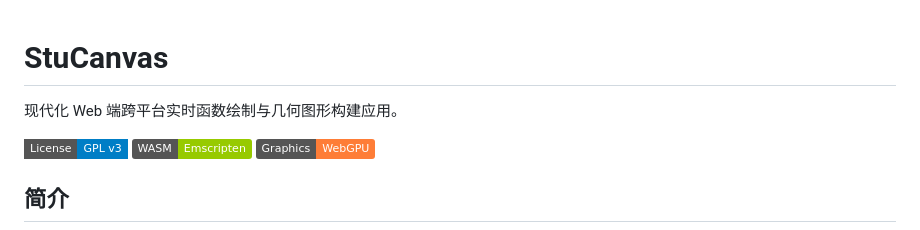
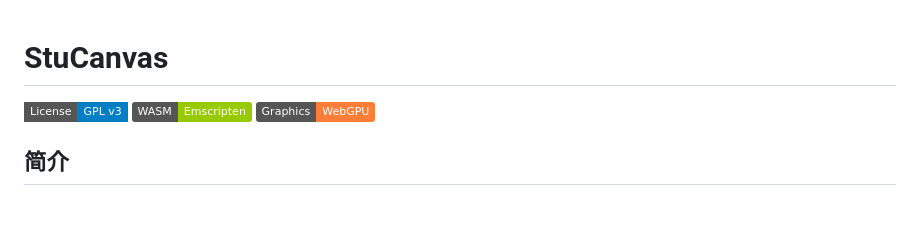
Before and after one commit to Friendships6666/StuCanvas, a Markdown page: README.md, the part around the change. GitHub-like rendering; badges without logos; blank space fills up the shorter version.

Commit message:
Initial Version

```diff
--- a/README.md
+++ b/README.md
@@ -1,6 +1,5 @@
 # StuCanvas
 
-现代化 Web 端跨平台实时函数绘制与几何图形构建应用。
 
 [![License: GPL v3](https://img.shields.io/badge/License-GPL%20v3-blue.svg?style=flat-square&logo=gnu)](https://www.gnu.org/licenses/gpl-3.0)
 [![WASM Build](https://img.shields.io/badge/WASM-Emscripten-green.svg)]()
```
